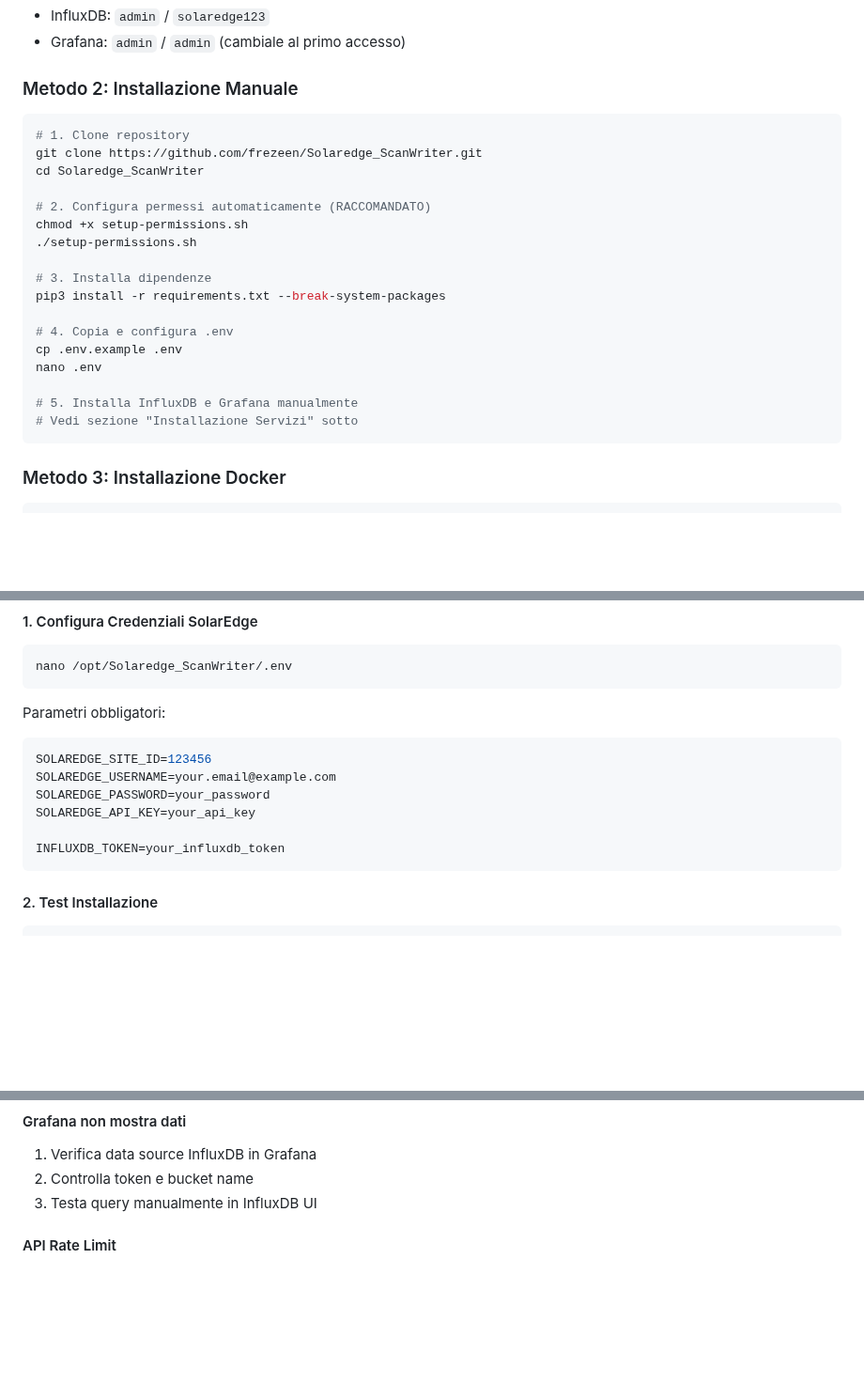
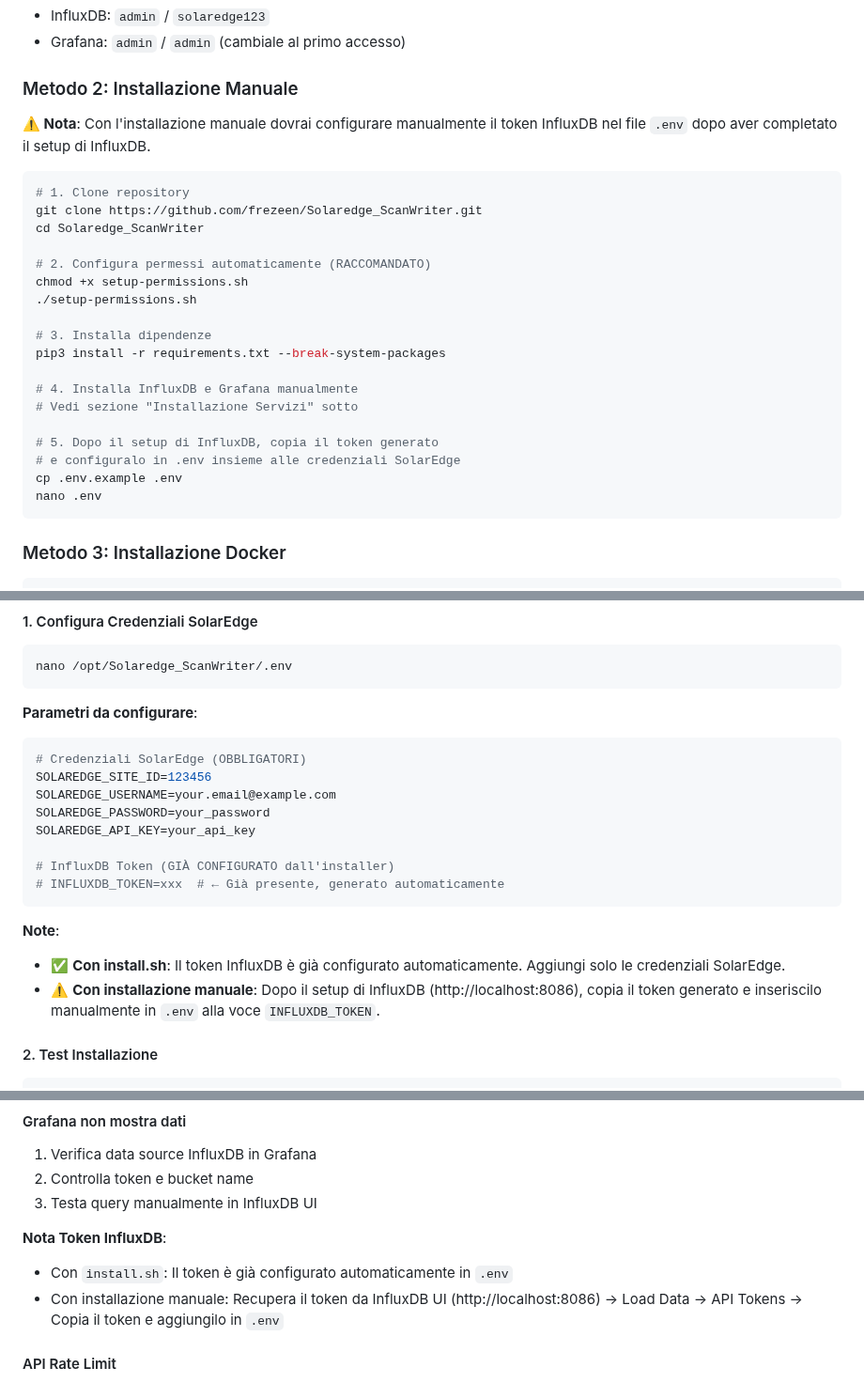
Before and after one commit to frezeen/Solaredge_ScanWriter, a Markdown page: README.md, 3 parts joined by grey strips. Shown at 94% size. Rendered like a GitHub page; blank space fills up the shorter version.

````diff
--- a/README.md
+++ b/README.md
@@ -152,6 +152,8 @@ Lo script installa automaticamente:
 
 ### Metodo 2: Installazione Manuale
 
+**⚠️ Nota**: Con l'installazione manuale dovrai configurare manualmente il token InfluxDB nel file `.env` dopo aver completato il setup di InfluxDB.
+
 ```bash
 # 1. Clone repository
 git clone https://github.com/frezeen/Solaredge_ScanWriter.git
@@ -164,12 +166,13 @@ chmod +x setup-permissions.sh
 # 3. Installa dipendenze
 pip3 install -r requirements.txt --break-system-packages
 
-# 4. Copia e configura .env
+# 4. Installa InfluxDB e Grafana manualmente
+# Vedi sezione "Installazione Servizi" sotto
+
+# 5. Dopo il setup di InfluxDB, copia il token generato
+# e configuralo in .env insieme alle credenziali SolarEdge
 cp .env.example .env
 nano .env
-
-# 5. Installa InfluxDB e Grafana manualmente
-# Vedi sezione "Installazione Servizi" sotto
 ```
 
 ### Metodo 3: Installazione Docker
@@ -237,15 +242,21 @@ systemctl start grafana-server
 nano /opt/Solaredge_ScanWriter/.env
 ```
 
-Parametri obbligatori:
+**Parametri da configurare**:
 ```bash
+# Credenziali SolarEdge (OBBLIGATORI)
 SOLAREDGE_SITE_ID=123456
 SOLAREDGE_USERNAME=your.email@example.com
 SOLAREDGE_PASSWORD=your_password
 SOLAREDGE_API_KEY=your_api_key
 
-INFLUXDB_TOKEN=your_influxdb_token
+# InfluxDB Token (GIÀ CONFIGURATO dall'installer)
+# INFLUXDB_TOKEN=xxx  # ← Già presente, generato automaticamente
 ```
+
+**Note**:
+- ✅ **Con install.sh**: Il token InfluxDB è già configurato automaticamente. Aggiungi solo le credenziali SolarEdge.
+- ⚠️ **Con installazione manuale**: Dopo il setup di InfluxDB (http://localhost:8086), copia il token generato e inseriscilo manualmente in `.env` alla voce `INFLUXDB_TOKEN`.
 
 #### 2. Test Installazione
 ```bash
@@ -835,6 +846,10 @@ sudo journalctl -u influxdb -f
 2. Controlla token e bucket name
 3. Testa query manualmente in InfluxDB UI
 
+**Nota Token InfluxDB**:
+- Con `install.sh`: Il token è già configurato automaticamente in `.env`
+- Con installazione manuale: Recupera il token da InfluxDB UI (http://localhost:8086) → Load Data → API Tokens → Copia il token e aggiungilo in `.env`
+
 #### API Rate Limit
 - Limite: 300 richieste/giorno per site
 - Soluzione: Usa cache (già abilitata di default)
````
Also changed, not shown: other parts of README.md (+4 -2 lines).
